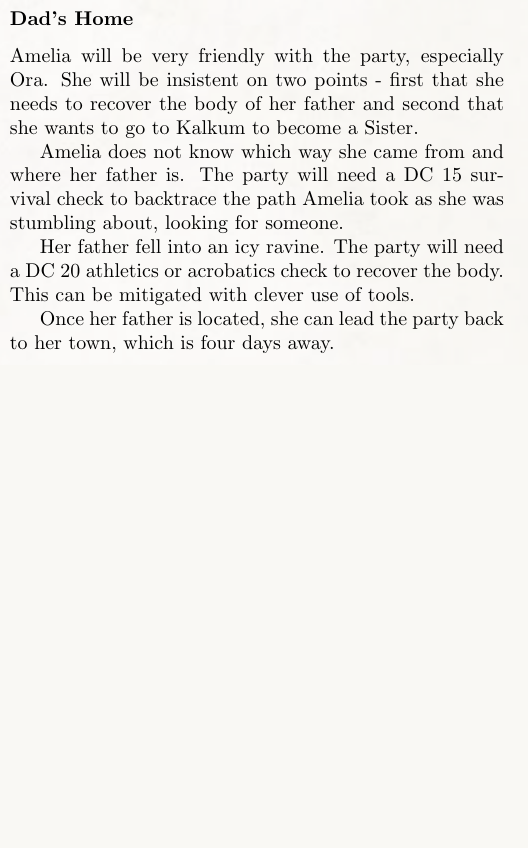
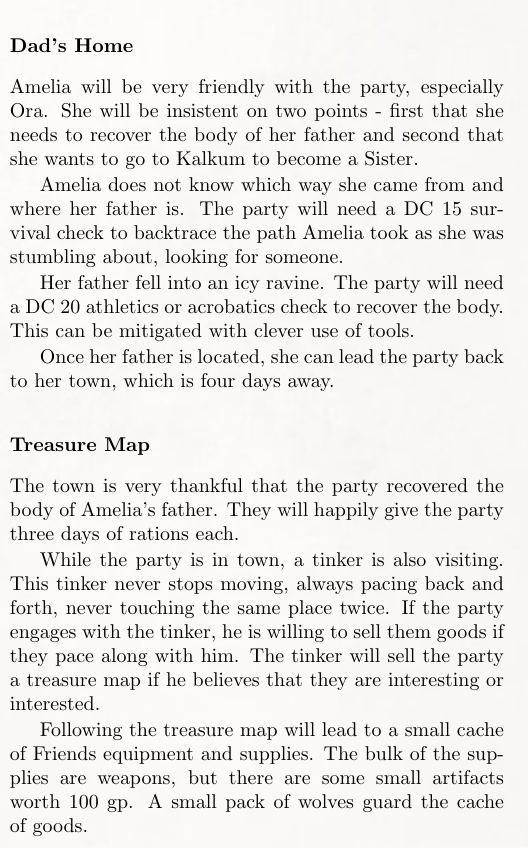
Before and after one commit to Eudicods/Theaceae, a LaTeX book (source/Module.tex, which reads source/5-Campaign/2-Sunless/Sunless.tex): part of one column of page 24 of 24, cut so that both start at the same text, the shorter picture padded with empty space. Compiled offline with pdfLaTeX.

Commit message:
Add to pdf

```diff
--- a/source/5-Campaign/2-Sunless/Sunless.tex
+++ b/source/5-Campaign/2-Sunless/Sunless.tex
@@ -47,3 +47,6 @@
 
 \subsubsection{Dad's Home}
 \input{5-Campaign/2-Sunless/9-1-DadsHome}
+
+\subsubsection{Treasure Map}
+\input{5-Campaign/2-Sunless/9-2-TreasureMap}
```
Also changed, not shown: source/Module.pdf.
